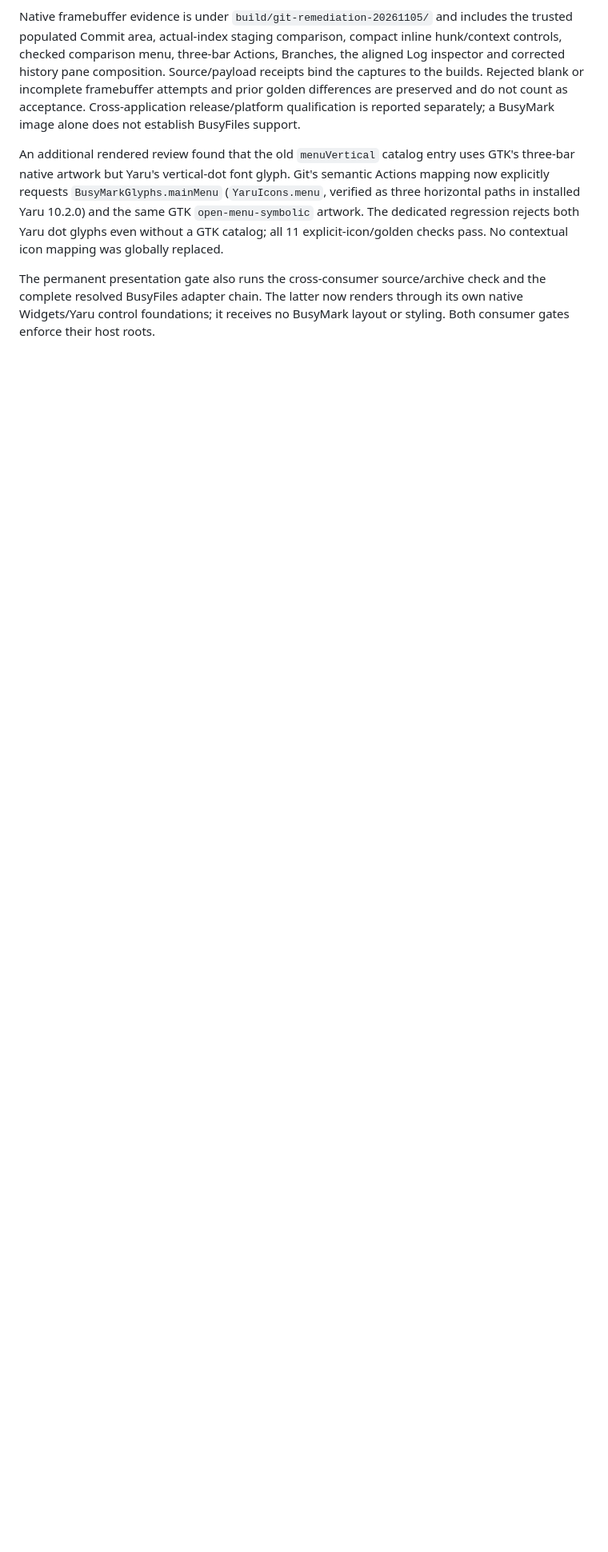
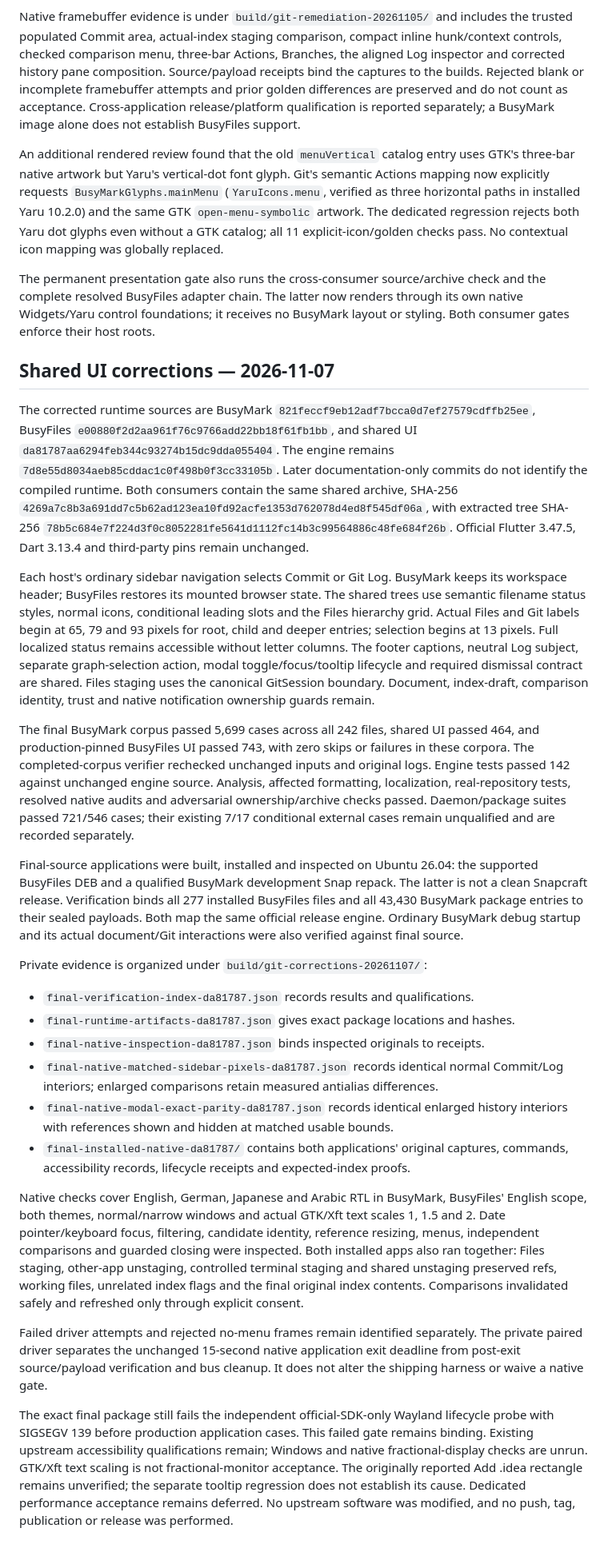
Before and after one commit to busystack/busymark, a Markdown page: docs/development/git-final-ui-acceptance.md, the part around the change. Shown at 80% size. Drawn GitHub-style; blank space fills up the shorter version.

Commit message:
docs: record final shared Git UI artifact qualification

```diff
--- a/docs/development/git-final-ui-acceptance.md
+++ b/docs/development/git-final-ui-acceptance.md
@@ -252,3 +252,79 @@ The permanent presentation gate also runs the cross-consumer source/archive
 check and the complete resolved BusyFiles adapter chain. The latter now renders
 through its own native Widgets/Yaru control foundations; it receives no BusyMark
 layout or styling. Both consumer gates enforce their host roots.
+
+## Shared UI corrections — 2026-11-07
+
+The corrected runtime sources are BusyMark
+`821feccf9eb12adf7bcca0d7ef27579cdffb25ee`, BusyFiles
+`e00880f2d2aa961f76c9766add22bb18f61fb1bb`, and shared UI
+`da81787aa6294feb344c93274b15dc9dda055404`. The engine remains
+`7d8e55d8034aeb85cddac1c0f498b0f3cc33105b`. Later documentation-only
+commits do not identify the compiled runtime. Both consumers contain the same
+shared archive, SHA-256
+`4269a7c8b3a691dd7c5b62ad123ea10fd92acfe1353d762078d4ed8f545df06a`,
+with extracted tree SHA-256
+`78b5c684e7f224d3f0c8052281fe5641d1112fc14b3c99564886c48fe684f26b`.
+Official Flutter 3.47.5, Dart 3.13.4 and third-party pins remain unchanged.
+
+Each host's ordinary sidebar navigation selects Commit or Git Log. BusyMark
+keeps its workspace header; BusyFiles restores its mounted browser state.
+The shared trees use semantic filename status styles, normal icons, conditional
+leading slots and the Files hierarchy grid. Actual Files and Git labels begin
+at 65, 79 and 93 pixels for root, child and deeper entries; selection begins at
+13 pixels. Full localized status remains accessible without letter columns.
+The footer captions, neutral Log subject, separate graph-selection action,
+modal toggle/focus/tooltip lifecycle and required dismissal contract are shared.
+Files staging uses the canonical GitSession boundary. Document, index-draft,
+comparison identity, trust and native notification ownership guards remain.
+
+The final BusyMark corpus passed 5,699 cases across all 242 files, shared UI
+passed 464, and production-pinned BusyFiles UI passed 743, with zero skips or
+failures in these corpora. The completed-corpus verifier rechecked unchanged
+inputs and original logs. Engine tests passed 142 against unchanged engine
+source. Analysis, affected formatting, localization, real-repository tests,
+resolved native audits and adversarial ownership/archive checks passed.
+Daemon/package suites passed 721/546 cases; their existing 7/17 conditional
+external cases remain unqualified and are recorded separately.
+
+Final-source applications were built, installed and inspected on Ubuntu 26.04:
+the supported BusyFiles DEB and a qualified BusyMark development Snap repack.
+The latter is not a clean Snapcraft release. Verification binds all 277 installed
+BusyFiles files and all 43,430 BusyMark package entries to their sealed payloads.
+Both map the same official release engine. Ordinary BusyMark debug startup and
+its actual document/Git interactions were also verified against final source.
+
+Private evidence is organized under `build/git-corrections-20261107/`:
+
+- `final-verification-index-da81787.json` records results and qualifications.
+- `final-runtime-artifacts-da81787.json` gives exact package locations and hashes.
+- `final-native-inspection-da81787.json` binds inspected originals to receipts.
+- `final-native-matched-sidebar-pixels-da81787.json` records identical normal
+  Commit/Log interiors; enlarged comparisons retain measured antialias differences.
+- `final-native-modal-exact-parity-da81787.json` records identical enlarged
+  history interiors with references shown and hidden at matched usable bounds.
+- `final-installed-native-da81787/` contains both applications' original captures,
+  commands, accessibility records, lifecycle receipts and expected-index proofs.
+
+Native checks cover English, German, Japanese and Arabic RTL in BusyMark,
+BusyFiles' English scope, both themes, normal/narrow windows and actual GTK/Xft
+text scales 1, 1.5 and 2. Date pointer/keyboard focus, filtering, candidate identity,
+reference resizing, menus, independent comparisons and guarded closing were
+inspected. Both installed apps also ran together: Files staging, other-app
+unstaging, controlled terminal staging and shared unstaging preserved refs,
+working files, unrelated index flags and the final original index contents.
+Comparisons invalidated safely and refreshed only through explicit consent.
+
+Failed driver attempts and rejected no-menu frames remain identified separately.
+The private paired driver separates the unchanged 15-second native application
+exit deadline from post-exit source/payload verification and bus cleanup. It does
+not alter the shipping harness or waive a native gate.
+
+The exact final package still fails the independent official-SDK-only Wayland
+lifecycle probe with SIGSEGV 139 before production application cases. This failed
+gate remains binding. Existing upstream accessibility qualifications remain;
+Windows and native fractional-display checks are unrun. GTK/Xft text scaling is
+not fractional-monitor acceptance. The originally reported Add .idea rectangle
+remains unverified; the separate tooltip regression does not establish its cause.
+Dedicated performance acceptance remains deferred. No upstream software was
+modified, and no push, tag, publication or release was performed.
```
